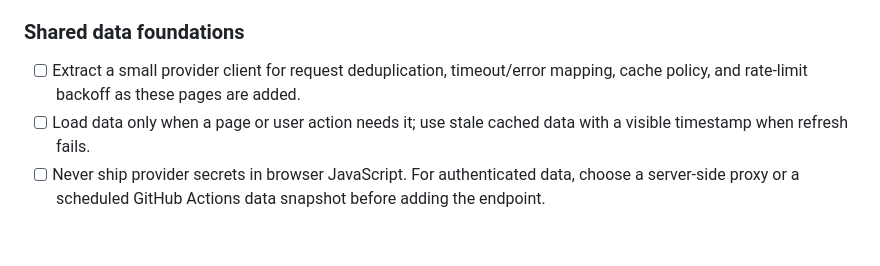
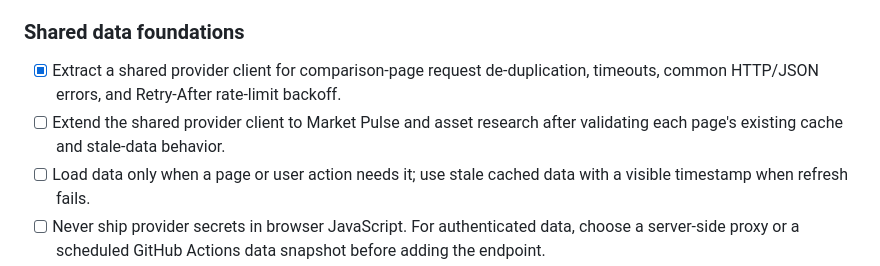
Before and after one commit to konradszymanski/Crypto-Compare, a Markdown page: ROADMAP.md, the part around the change. Drawn GitHub-style; blank space fills up the shorter version.

Commit message:
Track shared provider client rollout

```diff
--- a/ROADMAP.md
+++ b/ROADMAP.md
@@ -64,7 +64,8 @@ The detailed endpoint inventory, data constraints, and implementation rules are
 
 ### Shared data foundations
 
-- [ ] Extract a small provider client for request deduplication, timeout/error mapping, cache policy, and rate-limit backoff as these pages are added.
+- [x] Extract a shared provider client for comparison-page request de-duplication, timeouts, common HTTP/JSON errors, and Retry-After rate-limit backoff.
+- [ ] Extend the shared provider client to Market Pulse and asset research after validating each page's existing cache and stale-data behavior.
 - [ ] Load data only when a page or user action needs it; use stale cached data with a visible timestamp when refresh fails.
 - [ ] Never ship provider secrets in browser JavaScript. For authenticated data, choose a server-side proxy or a scheduled GitHub Actions data snapshot before adding the endpoint.
 - [ ] Add deterministic fixtures for every new provider-backed feature; CI must not make live market-data calls.
```
